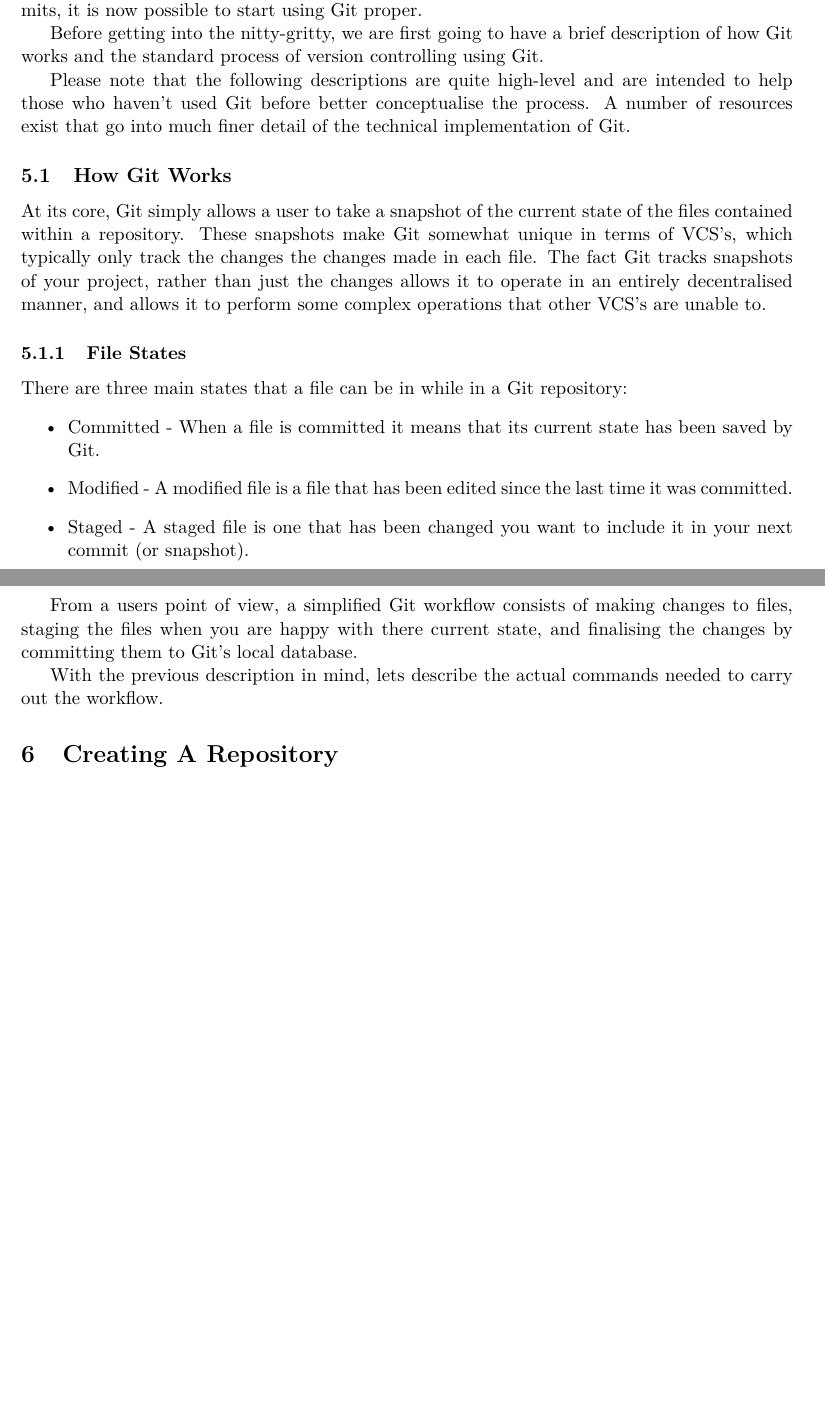
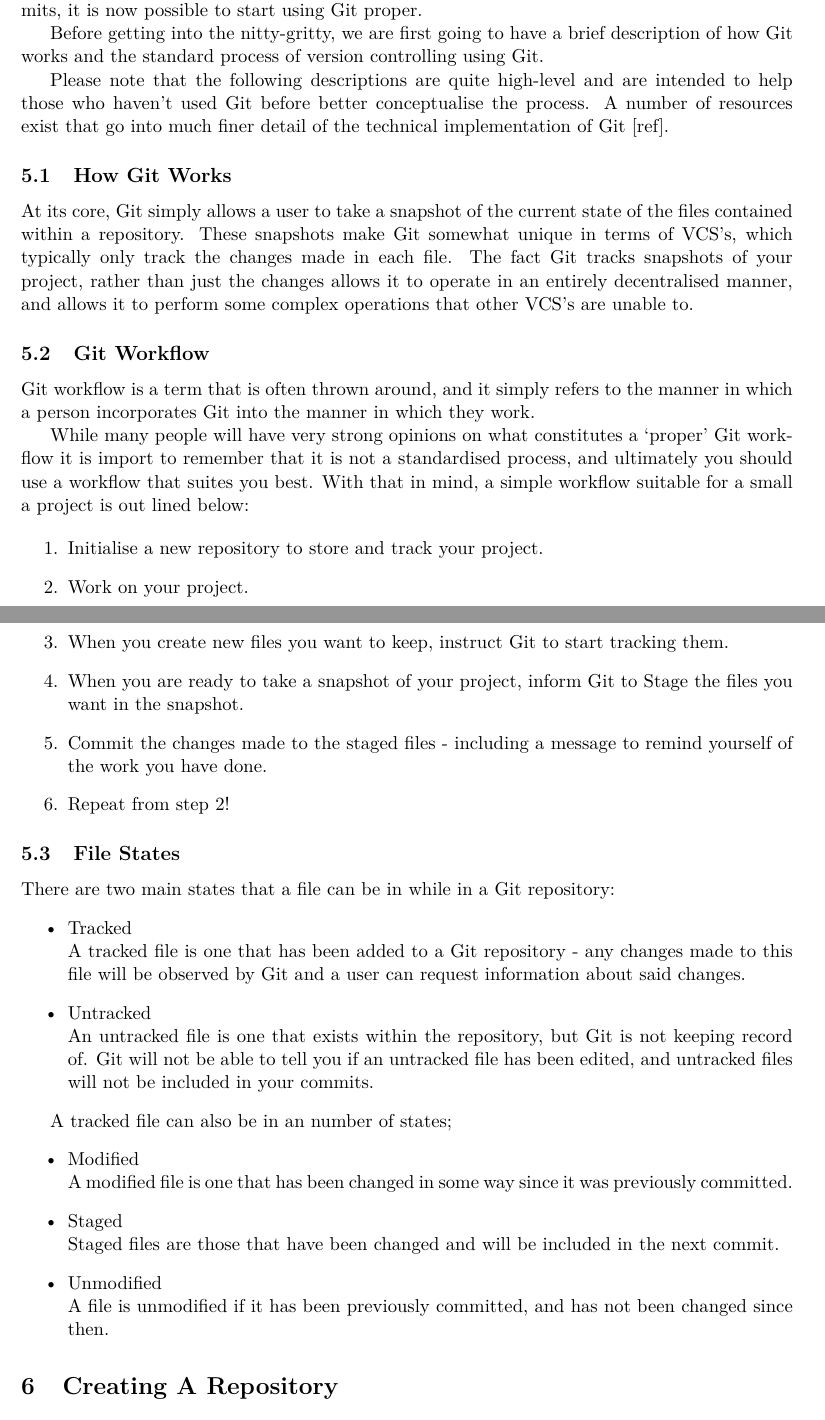
Before and after one commit to neaop/git_in_here, a LaTeX paper (handout/handout.tex): two parts of pages 8 and 9 of 10, joined at a grey line, cut so that both start at the same text, the shorter picture padded with empty space. Compiled offline with pdfLaTeX.

Commit message:
Add section on Git workflow

```diff
--- a/handout/handout.tex
+++ b/handout/handout.tex
@@ -342,35 +342,68 @@
 
 Please note that the following descriptions are quite high-level and are
 intended to help those who haven't used Git before better conceptualise the
-process. A number of resources exist that go into much finer detail of the
-technical implementation of Git.
+process.
+A number of resources exist that go into much finer detail of the
+technical implementation of Git [ref].
 
 \subsection{How Git Works}
 At its core, Git simply allows a user to take a snapshot of the current state
 of the files contained within a repository.
 These snapshots make Git somewhat unique in terms of VCS's, which typically
-only track the changes the changes made in each file.
+only track the changes made in each file.
 The fact Git tracks snapshots of your project, rather than just the changes
 allows it to operate in an entirely decentralised manner, and allows it to
 perform some complex operations that other VCS's are unable to.
 
-\subsubsection{File States}
-There are three main states that a file can be in while in a Git repository:
+
+\subsection{Git Workflow}
+Git workflow is a term that is often thrown around, and it simply refers to the
+manner in which a person incorporates Git into the manner in which they work.
+
+While many people will have very strong opinions on what constitutes a
+`proper' Git workflow it is import to remember that it is not a standardised
+process, and ultimately you should use a workflow that suites you best.
+With that in mind, a simple workflow suitable for a small a project is out
+lined below:
+
+\begin{enumerate}
+\item Initialise a new repository to store and track your project.
+\item Work on your project.
+\item When you create new files you want to keep, instruct Git to start
+tracking them.
+\item When you are ready to take a snapshot of your project, inform Git to
+Stage the files you want in the snapshot.
+\item Commit the changes made to the staged files - including a message to
+remind yourself of the work you have done.
+\item Repeat from step 2!
+\end{enumerate}
+
+\subsection{File States}
+There are two  main states that a file can be in while in a Git repository:
 \begin{itemize}
-\item Committed - When a file is committed it means that its current state has
-been saved by Git.
-\item Modified - A modified file is a file that has been edited since the
-last time it was committed.
-\item Staged - A staged file is one that has been changed you want to include
-it in your next commit (or snapshot).
+\item Tracked\\
+A tracked file is one that has been added to a Git repository
+- any changes made to this file will be observed by Git and a user can request
+  information about said changes.
+\item Untracked\\
+An untracked file is one that exists within the repository, but Git is not
+keeping record of.
+Git will not be able to tell you if an untracked file has been edited, and
+untracked files will not be included in your commits.
 \end{itemize}
 
-From a users point of view, a simplified Git workflow consists of making
-changes to files, staging the files when you are happy with there current
-state, and finalising the changes by committing them to Git's local database.
-
-With the previous description in mind, lets describe the actual commands needed
-to carry out the workflow.
+A tracked file can also be in an number of states;
+\begin{itemize}
+\item Modified\\
+A modified file is one that has been changed in some way since it was
+previously committed.
+\item Staged\\
+Staged files are those that have been changed and will be included in the next
+commit.
+\item Unmodified\\
+A file is unmodified if it has been previously committed, and has not been
+changed since then.
+\end{itemize}
 
 \section{Creating A Repository}
 In order to to use Git to its full potential, your files must be stored in a
```
Also changed, not shown: handout/handout.tex (8 more changed lines).
